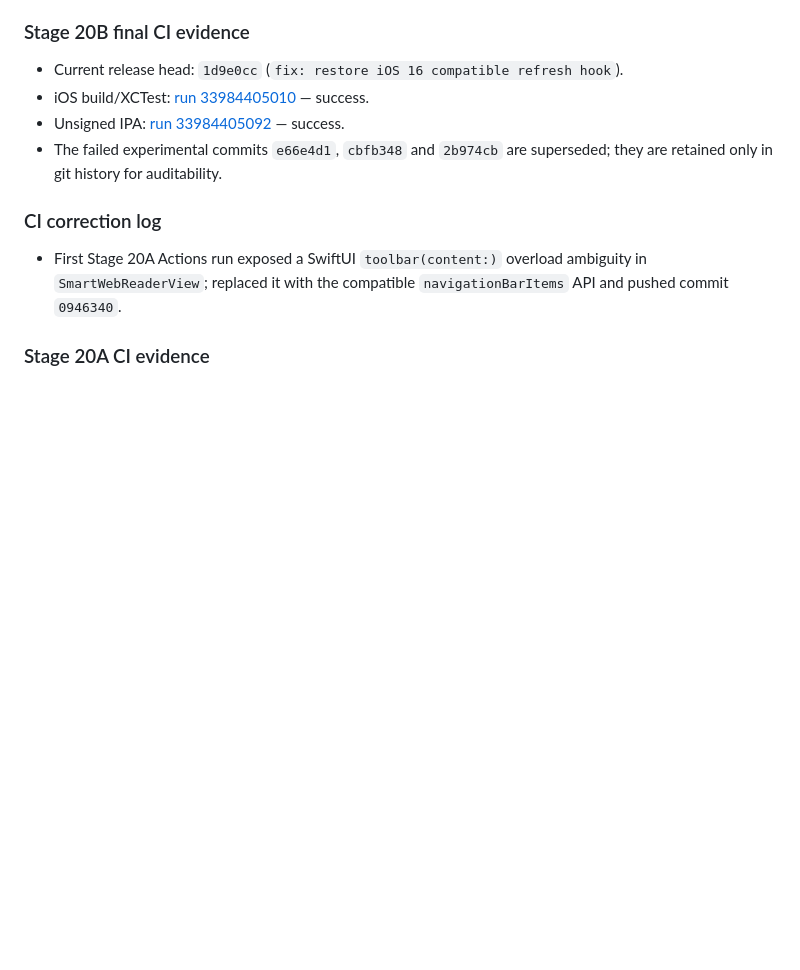
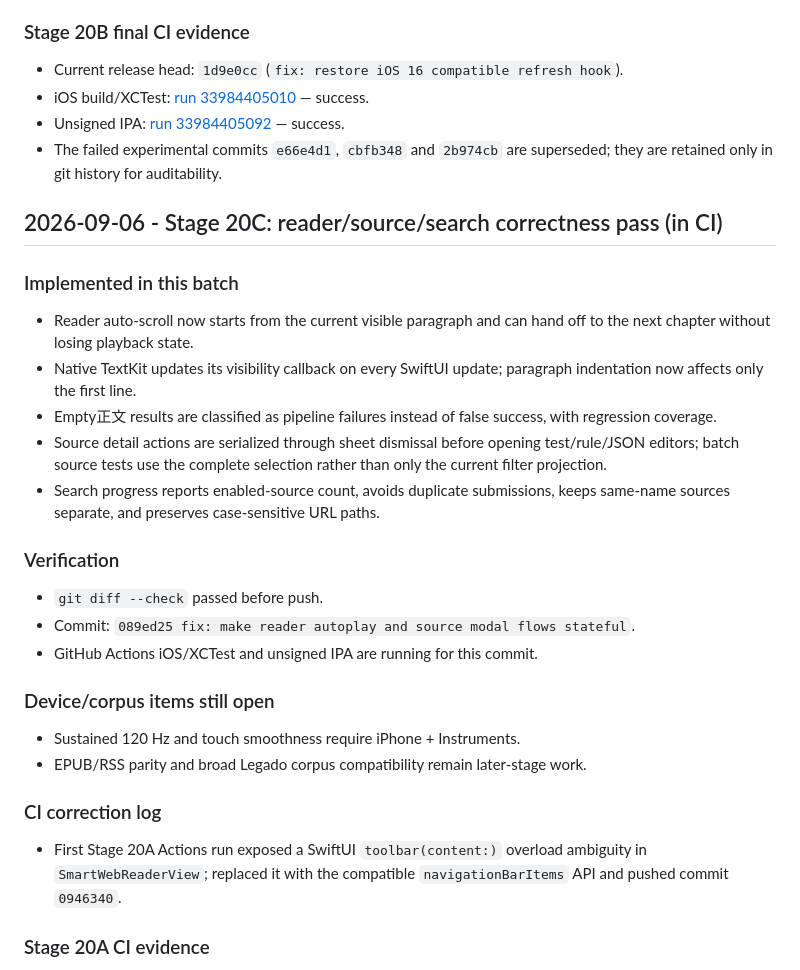
Before and after one commit to ztcsr5/read, a Markdown page: progress.md, the part around the change. GitHub-like rendering; blank space fills up the shorter version.

Commit message:
docs: record Stage 20C correctness pass

```diff
--- a/progress.md
+++ b/progress.md
@@ -1934,6 +1934,33 @@ Windows cannot run Xcode or a real ProMotion device. CI proves compilation/tests
 - The failed experimental commits `e66e4d1`, `cbfb348` and `2b974cb` are
   superseded; they are retained only in git history for auditability.
 
+## 2026-09-06 - Stage 20C: reader/source/search correctness pass (in CI)
+
+### Implemented in this batch
+
+- Reader auto-scroll now starts from the current visible paragraph and can hand
+  off to the next chapter without losing playback state.
+- Native TextKit updates its visibility callback on every SwiftUI update;
+  paragraph indentation now affects only the first line.
+- Empty正文 results are classified as pipeline failures instead of false
+  success, with regression coverage.
+- Source detail actions are serialized through sheet dismissal before opening
+  test/rule/JSON editors; batch source tests use the complete selection rather
+  than only the current filter projection.
+- Search progress reports enabled-source count, avoids duplicate submissions,
+  keeps same-name sources separate, and preserves case-sensitive URL paths.
+
+### Verification
+
+- `git diff --check` passed before push.
+- Commit: `089ed25 fix: make reader autoplay and source modal flows stateful`.
+- GitHub Actions iOS/XCTest and unsigned IPA are running for this commit.
+
+### Device/corpus items still open
+
+- Sustained 120 Hz and touch smoothness require iPhone + Instruments.
+- EPUB/RSS parity and broad Legado corpus compatibility remain later-stage work.
+
 ### CI correction log
 
 - First Stage 20A Actions run exposed a SwiftUI `toolbar(content:)` overload ambiguity in `SmartWebReaderView`; replaced it with the compatible `navigationBarItems` API and pushed commit `0946340`.
```
